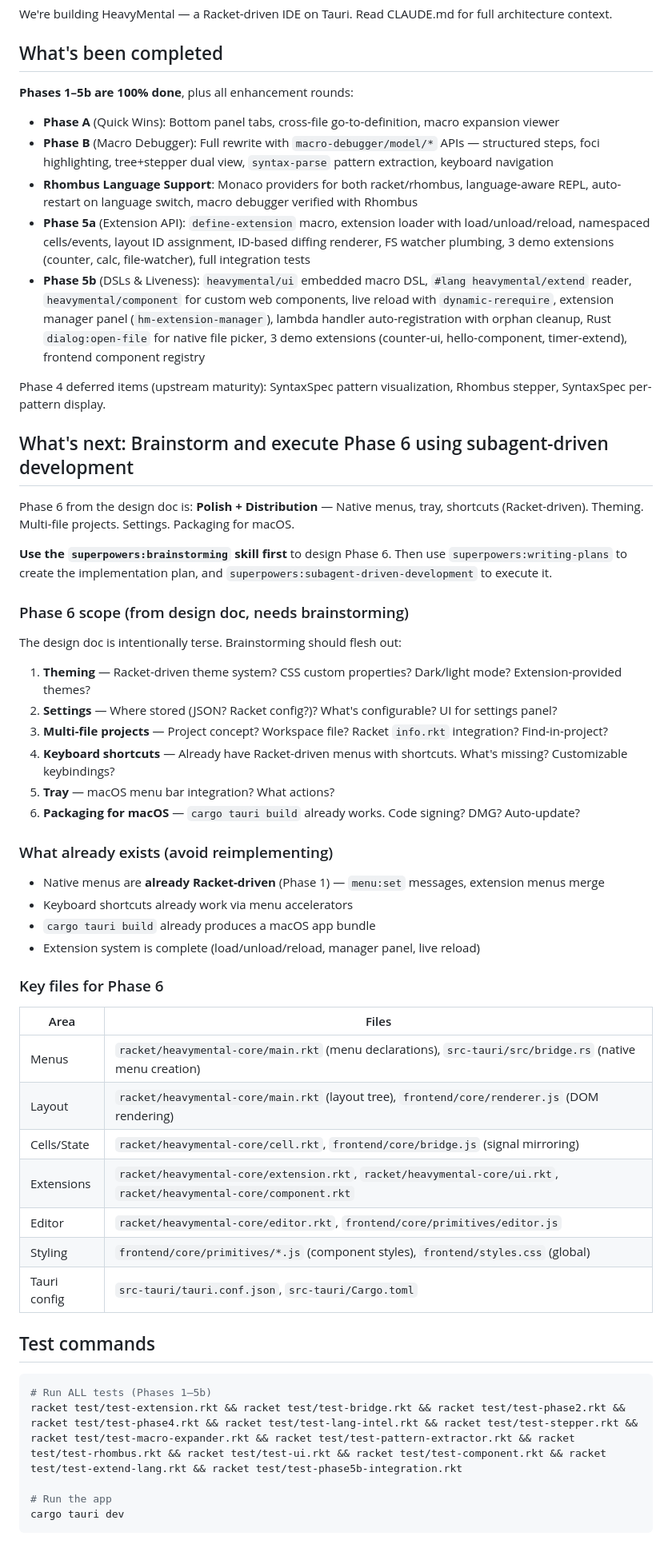
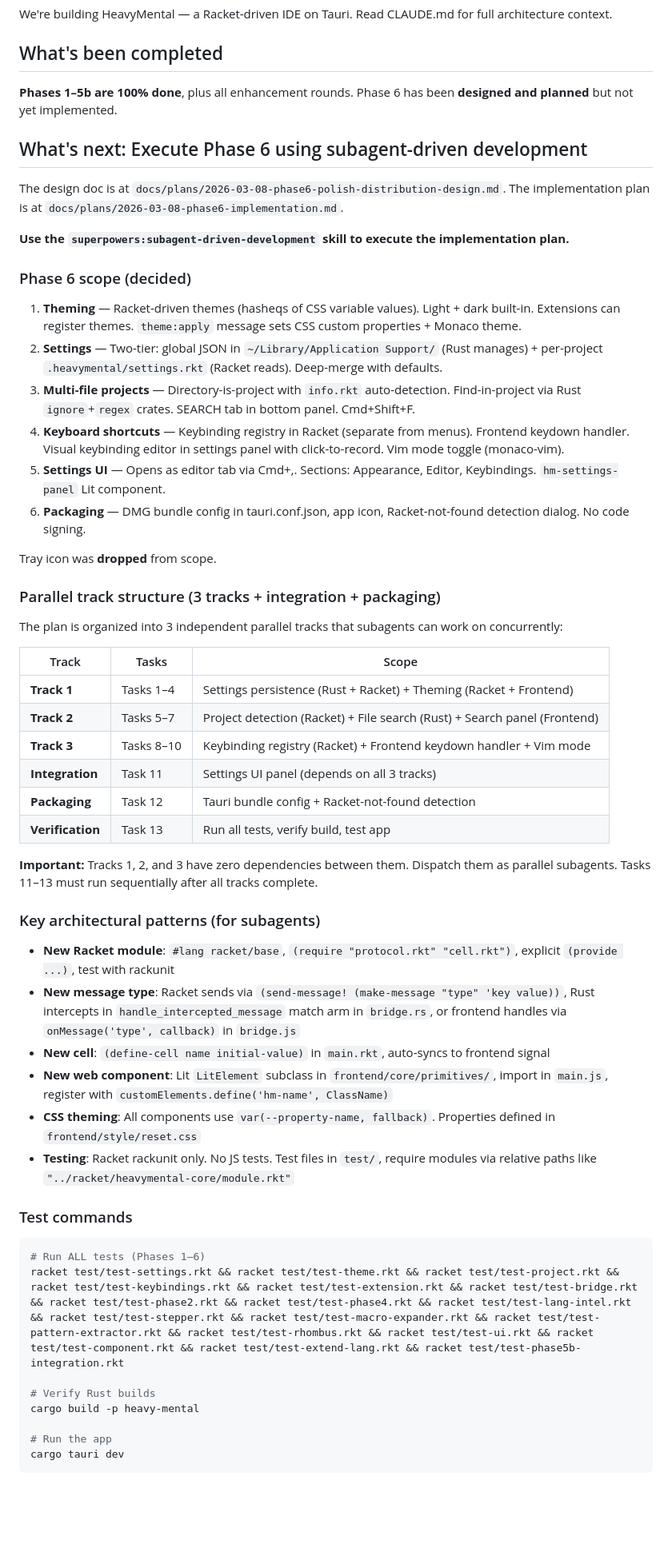
Before and after one commit to Linkuistics/RacketPro, a Markdown page: docs/plans/next-session-prompt.md, the part around the change. Shown at 80% size. Drawn GitHub-style; blank space fills up the shorter version.

Commit message:
docs: update next session prompt for Phase 6 execution
Co-Authored-By: Claude Opus 4.6 <noreply@anthropic.com>

````diff
--- a/docs/plans/next-session-prompt.md
+++ b/docs/plans/next-session-prompt.md
@@ -8,57 +8,58 @@ We're building HeavyMental — a Racket-driven IDE on Tauri. Read CLAUDE.md for
 
 ## What's been completed
 
-**Phases 1–5b are 100% done**, plus all enhancement rounds:
+**Phases 1–5b are 100% done**, plus all enhancement rounds. Phase 6 has been **designed and planned** but not yet implemented.
 
-- **Phase A** (Quick Wins): Bottom panel tabs, cross-file go-to-definition, macro expansion viewer
-- **Phase B** (Macro Debugger): Full rewrite with `macro-debugger/model/*` APIs — structured steps, foci highlighting, tree+stepper dual view, `syntax-parse` pattern extraction, keyboard navigation
-- **Rhombus Language Support**: Monaco providers for both racket/rhombus, language-aware REPL, auto-restart on language switch, macro debugger verified with Rhombus
-- **Phase 5a** (Extension API): `define-extension` macro, extension loader with load/unload/reload, namespaced cells/events, layout ID assignment, ID-based diffing renderer, FS watcher plumbing, 3 demo extensions (counter, calc, file-watcher), full integration tests
-- **Phase 5b** (DSLs & Liveness): `heavymental/ui` embedded macro DSL, `#lang heavymental/extend` reader, `heavymental/component` for custom web components, live reload with `dynamic-rerequire`, extension manager panel (`hm-extension-manager`), lambda handler auto-registration with orphan cleanup, Rust `dialog:open-file` for native file picker, 3 demo extensions (counter-ui, hello-component, timer-extend), frontend component registry
+## What's next: Execute Phase 6 using subagent-driven development
 
-Phase 4 deferred items (upstream maturity): SyntaxSpec pattern visualization, Rhombus stepper, SyntaxSpec per-pattern display.
+The design doc is at `docs/plans/2026-03-08-phase6-polish-distribution-design.md`.
+The implementation plan is at `docs/plans/2026-03-08-phase6-implementation.md`.
 
-## What's next: Brainstorm and execute Phase 6 using subagent-driven development
+**Use the `superpowers:subagent-driven-development` skill to execute the implementation plan.**
 
-Phase 6 from the design doc is: **Polish + Distribution** — Native menus, tray, shortcuts (Racket-driven). Theming. Multi-file projects. Settings. Packaging for macOS.
+### Phase 6 scope (decided)
 
-**Use the `superpowers:brainstorming` skill first** to design Phase 6. Then use `superpowers:writing-plans` to create the implementation plan, and `superpowers:subagent-driven-development` to execute it.
+1. **Theming** — Racket-driven themes (hasheqs of CSS variable values). Light + dark built-in. Extensions can register themes. `theme:apply` message sets CSS custom properties + Monaco theme.
+2. **Settings** — Two-tier: global JSON in `~/Library/Application Support/` (Rust manages) + per-project `.heavymental/settings.rkt` (Racket reads). Deep-merge with defaults.
+3. **Multi-file projects** — Directory-is-project with `info.rkt` auto-detection. Find-in-project via Rust `ignore`+`regex` crates. SEARCH tab in bottom panel. Cmd+Shift+F.
+4. **Keyboard shortcuts** — Keybinding registry in Racket (separate from menus). Frontend keydown handler. Visual keybinding editor in settings panel with click-to-record. Vim mode toggle (monaco-vim).
+5. **Settings UI** — Opens as editor tab via Cmd+,. Sections: Appearance, Editor, Keybindings. `hm-settings-panel` Lit component.
+6. **Packaging** — DMG bundle config in tauri.conf.json, app icon, Racket-not-found detection dialog. No code signing.
 
-### Phase 6 scope (from design doc, needs brainstorming)
+Tray icon was **dropped** from scope.
 
-The design doc is intentionally terse. Brainstorming should flesh out:
+### Parallel track structure (3 tracks + integration + packaging)
 
-1. **Theming** — Racket-driven theme system? CSS custom properties? Dark/light mode? Extension-provided themes?
-2. **Settings** — Where stored (JSON? Racket config?)? What's configurable? UI for settings panel?
-3. **Multi-file projects** — Project concept? Workspace file? Racket `info.rkt` integration? Find-in-project?
-4. **Keyboard shortcuts** — Already have Racket-driven menus with shortcuts. What's missing? Customizable keybindings?
-5. **Tray** — macOS menu bar integration? What actions?
-6. **Packaging for macOS** — `cargo tauri build` already works. Code signing? DMG? Auto-update?
+The plan is organized into 3 independent parallel tracks that subagents can work on concurrently:
 
-### What already exists (avoid reimplementing)
+| Track | Tasks | Scope |
+|-------|-------|-------|
+| **Track 1** | Tasks 1–4 | Settings persistence (Rust + Racket) + Theming (Racket + Frontend) |
+| **Track 2** | Tasks 5–7 | Project detection (Racket) + File search (Rust) + Search panel (Frontend) |
+| **Track 3** | Tasks 8–10 | Keybinding registry (Racket) + Frontend keydown handler + Vim mode |
+| **Integration** | Task 11 | Settings UI panel (depends on all 3 tracks) |
+| **Packaging** | Task 12 | Tauri bundle config + Racket-not-found detection |
+| **Verification** | Task 13 | Run all tests, verify build, test app |
 
-- Native menus are **already Racket-driven** (Phase 1) — `menu:set` messages, extension menus merge
-- Keyboard shortcuts already work via menu accelerators
-- `cargo tauri build` already produces a macOS app bundle
-- Extension system is complete (load/unload/reload, manager panel, live reload)
+**Important:** Tracks 1, 2, and 3 have zero dependencies between them. Dispatch them as parallel subagents. Tasks 11–13 must run sequentially after all tracks complete.
 
-### Key files for Phase 6
+### Key architectural patterns (for subagents)
 
-| Area | Files |
-|------|-------|
-| Menus | `racket/heavymental-core/main.rkt` (menu declarations), `src-tauri/src/bridge.rs` (native menu creation) |
-| Layout | `racket/heavymental-core/main.rkt` (layout tree), `frontend/core/renderer.js` (DOM rendering) |
-| Cells/State | `racket/heavymental-core/cell.rkt`, `frontend/core/bridge.js` (signal mirroring) |
-| Extensions | `racket/heavymental-core/extension.rkt`, `racket/heavymental-core/ui.rkt`, `racket/heavymental-core/component.rkt` |
-| Editor | `racket/heavymental-core/editor.rkt`, `frontend/core/primitives/editor.js` |
-| Styling | `frontend/core/primitives/*.js` (component styles), `frontend/styles.css` (global) |
-| Tauri config | `src-tauri/tauri.conf.json`, `src-tauri/Cargo.toml` |
+- **New Racket module**: `#lang racket/base`, `(require "protocol.rkt" "cell.rkt")`, explicit `(provide ...)`, test with rackunit
+- **New message type**: Racket sends via `(send-message! (make-message "type" 'key value))`, Rust intercepts in `handle_intercepted_message` match arm in `bridge.rs`, or frontend handles via `onMessage('type', callback)` in `bridge.js`
+- **New cell**: `(define-cell name initial-value)` in `main.rkt`, auto-syncs to frontend signal
+- **New web component**: Lit `LitElement` subclass in `frontend/core/primitives/`, import in `main.js`, register with `customElements.define('hm-name', ClassName)`
+- **CSS theming**: All components use `var(--property-name, fallback)`. Properties defined in `frontend/style/reset.css`
+- **Testing**: Racket rackunit only. No JS tests. Test files in `test/`, require modules via relative paths like `"../racket/heavymental-core/module.rkt"`
 
-## Test commands
+### Test commands
 
 ```bash
-# Run ALL tests (Phases 1–5b)
-racket test/test-extension.rkt && racket test/test-bridge.rkt && racket test/test-phase2.rkt && racket test/test-phase4.rkt && racket test/test-lang-intel.rkt && racket test/test-stepper.rkt && racket test/test-macro-expander.rkt && racket test/test-pattern-extractor.rkt && racket test/test-rhombus.rkt && racket test/test-ui.rkt && racket test/test-component.rkt && racket test/test-extend-lang.rkt && racket test/test-phase5b-integration.rkt
+# Run ALL tests (Phases 1–6)
+racket test/test-settings.rkt && racket test/test-theme.rkt && racket test/test-project.rkt && racket test/test-keybindings.rkt && racket test/test-extension.rkt && racket test/test-bridge.rkt && racket test/test-phase2.rkt && racket test/test-phase4.rkt && racket test/test-lang-intel.rkt && racket test/test-stepper.rkt && racket test/test-macro-expander.rkt && racket test/test-pattern-extractor.rkt && racket test/test-rhombus.rkt && racket test/test-ui.rkt && racket test/test-component.rkt && racket test/test-extend-lang.rkt && racket test/test-phase5b-integration.rkt
+
+# Verify Rust builds
+cargo build -p heavy-mental
 
 # Run the app
 cargo tauri dev
````
